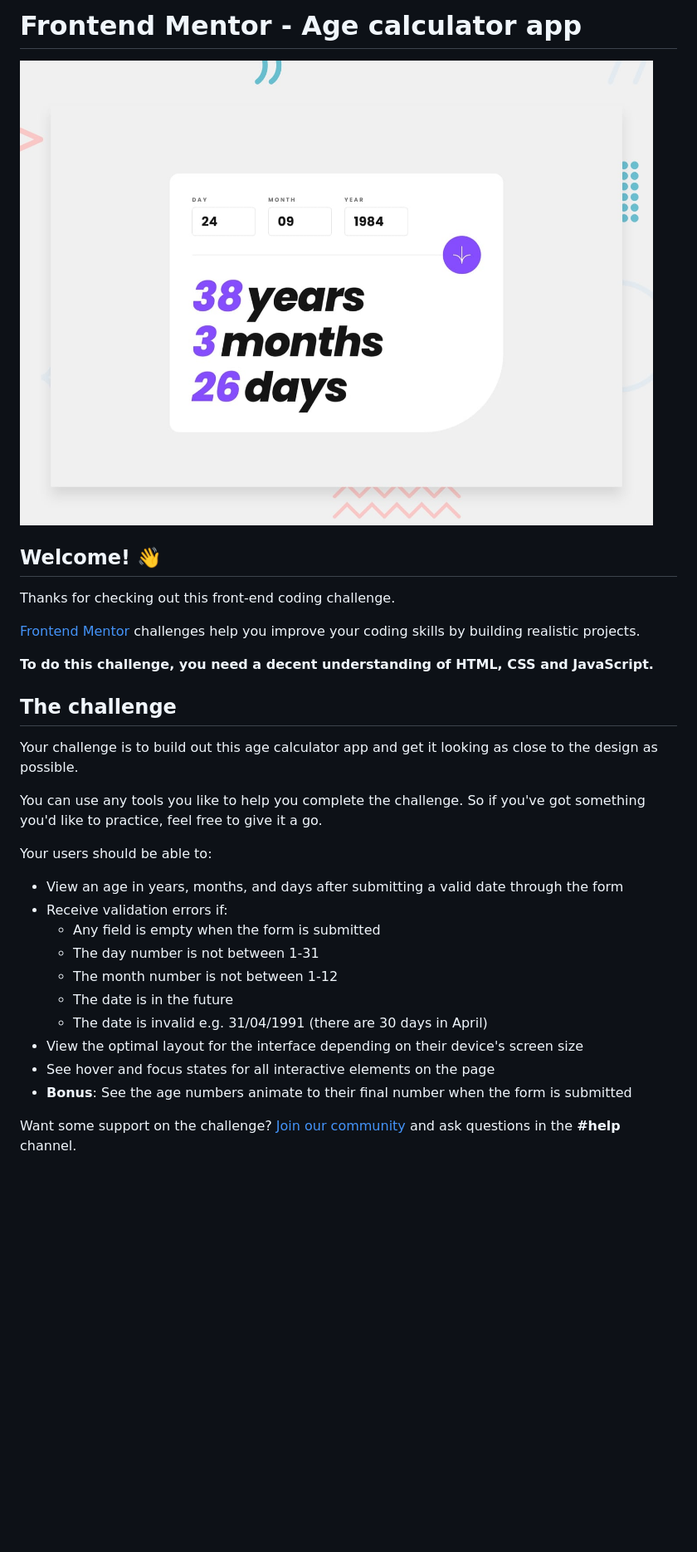
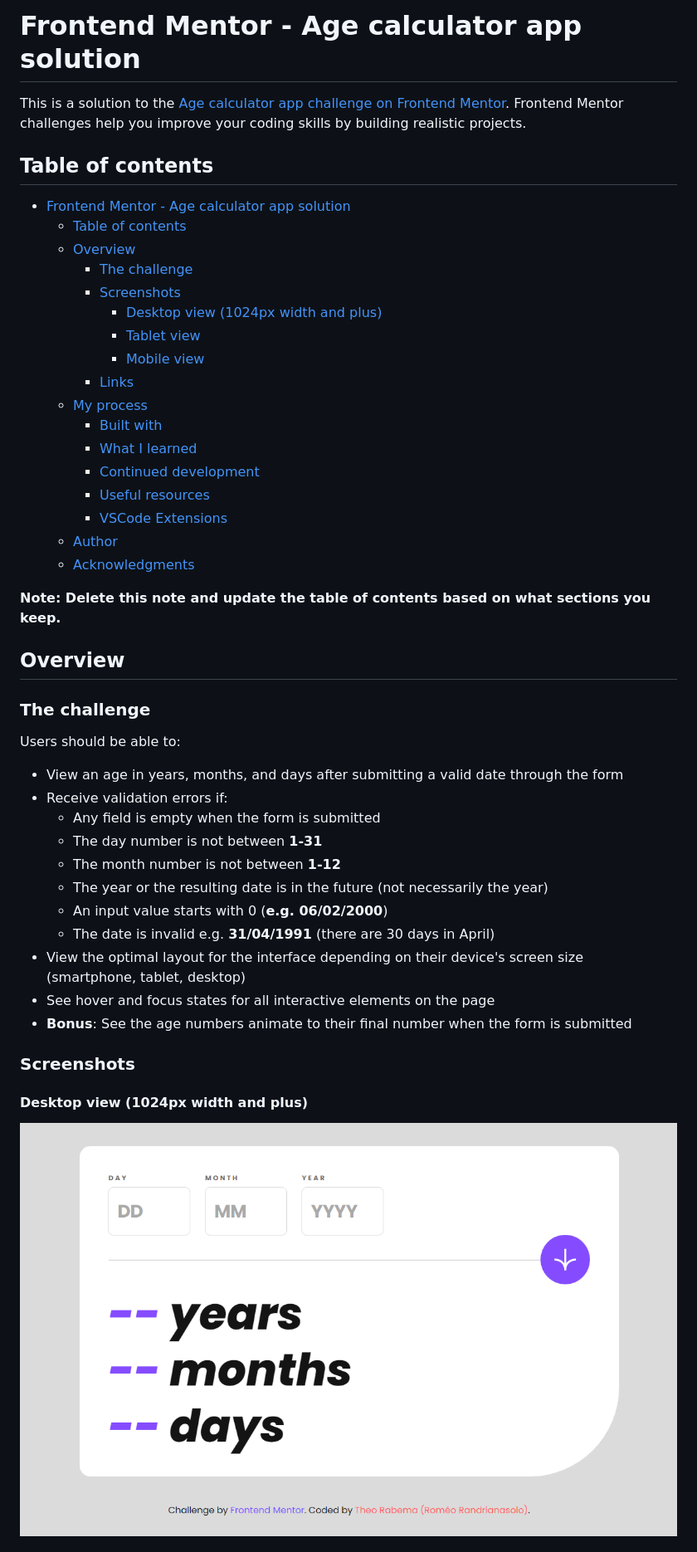
Before and after one commit to tresdi/agekalc, a Markdown page: README.md, the part around the change printed below. Shown: that part at 83% size. Rendered like a GitHub page; pictures changed too: screenshot/desktop.png (added); blank space fills up the shorter version.

```diff
--- a/README.md
+++ b/README.md
@@ -1,33 +1,48 @@
-# Frontend Mentor - Age calculator app
+# Frontend Mentor - Age calculator app solution
 
-![Design preview for the Age calculator app coding challenge](./design/desktop-preview.jpg)
+This is a solution to the [Age calculator app challenge on Frontend Mentor](https://www.frontendmentor.io/challenges/age-calculator-app-dF9DFFpj-Q). Frontend Mentor challenges help you improve your coding skills by building realistic projects.
 
-## Welcome! 👋
+## Table of contents
 
-Thanks for checking out this front-end coding challenge.
+- [Frontend Mentor - Age calculator app solution](#frontend-mentor---age-calculator-app-solution)
+  - [Table of contents](#table-of-contents)
+  - [Overview](#overview)
+    - [The challenge](#the-challenge)
+    - [Screenshots](#screenshots)
+      - [Desktop view (1024px width and plus)](#desktop-view-1024px-width-and-plus)
+      - [Tablet view](#tablet-view)
+      - [Mobile view](#mobile-view)
+    - [Links](#links)
+  - [My process](#my-process)
+    - [Built with](#built-with)
+    - [What I learned](#what-i-learned)
+    - [Continued development](#continued-development)
+    - [Useful resources](#useful-resources)
+    - [VSCode Extensions](#vscode-extensions)
+  - [Author](#author)
+  - [Acknowledgments](#acknowledgments)
 
-[Frontend Mentor](https://www.frontendmentor.io) challenges help you improve your coding skills by building realistic projects.
+**Note: Delete this note and update the table of contents based on what sections you keep.**
 
-**To do this challenge, you need a decent understanding of HTML, CSS and JavaScript.**
+## Overview
 
-## The challenge
+### The challenge
 
-Your challenge is to build out this age calculator app and get it looking as close to the design as possible.
-
-You can use any tools you like to help you complete the challenge. So if you've got something you'd like to practice, feel free to give it a go.
-
-Your users should be able to:
+Users should be able to:
 
 - View an age in years, months, and days after submitting a valid date through the form
 - Receive validation errors if:
   - Any field is empty when the form is submitted
-  - The day number is not between 1-31
-  - The month number is not between 1-12
-  - The date is in the future
-  - The date is invalid e.g. 31/04/1991 (there are 30 days in April)
-- View the optimal layout for the interface depending on their device's screen size
+  - The day number is not between **1-31**
+  - The month number is not between **1-12**
+  - The year or the resulting date is in the future (not necessarily the year)
+  - An input value starts with 0 (**e.g. 06/02/2000**)
+  - The date is invalid e.g. **31/04/1991** (there are 30 days in April)
+- View the optimal layout for the interface depending on their device's screen size (smartphone, tablet, desktop)
 - See hover and focus states for all interactive elements on the page
 - **Bonus**: See the age numbers animate to their final number when the form is submitted
 
-Want some support on the challenge? [Join our community](https://www.frontendmentor.io/community) and ask questions in the **#help** channel.
+### Screenshots
+#### Desktop view (1024px width and plus)
+![](./screenshot/desktop.png)
 
```
Also changed, not shown: other parts of README.md (+106 -42 lines), README-template.md (deleted, +0 -119 lines), screenshot/mobile.png (added), screenshot/tablet.png (added), 1 other file.
